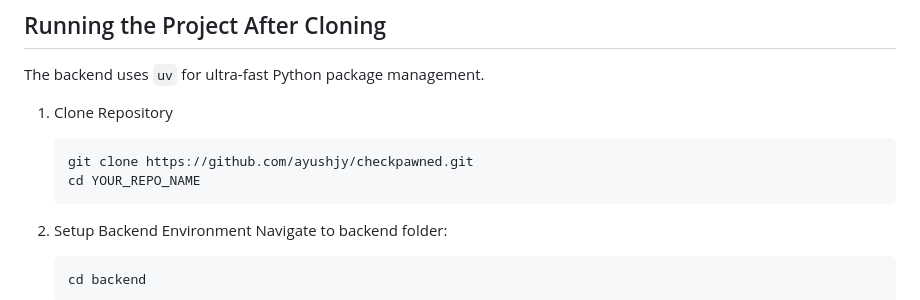
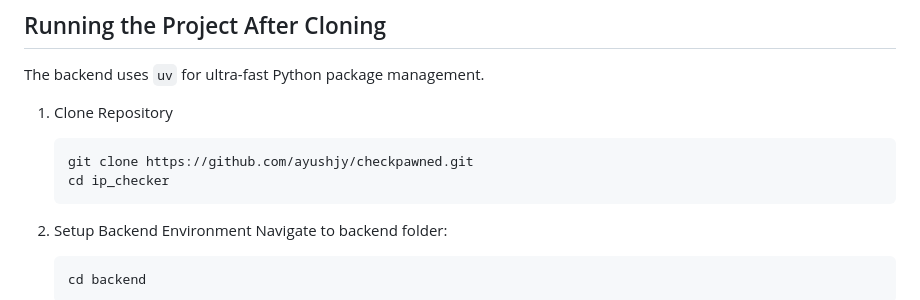
Before and after one commit to ayushjy/checkpawned, a Markdown page: README.md, the part around the change. Rendered like a GitHub page.

Commit message:
Update README with correct directory name for clone

````diff
--- a/README.md
+++ b/README.md
@@ -84,7 +84,7 @@ The backend uses `uv` for ultra-fast Python package management.
 1.  Clone Repository
     ```bash
     git clone https://github.com/ayushjy/checkpawned.git
-    cd YOUR_REPO_NAME
+    cd ip_checker
     ```
 
 2.  Setup Backend Environment
````
